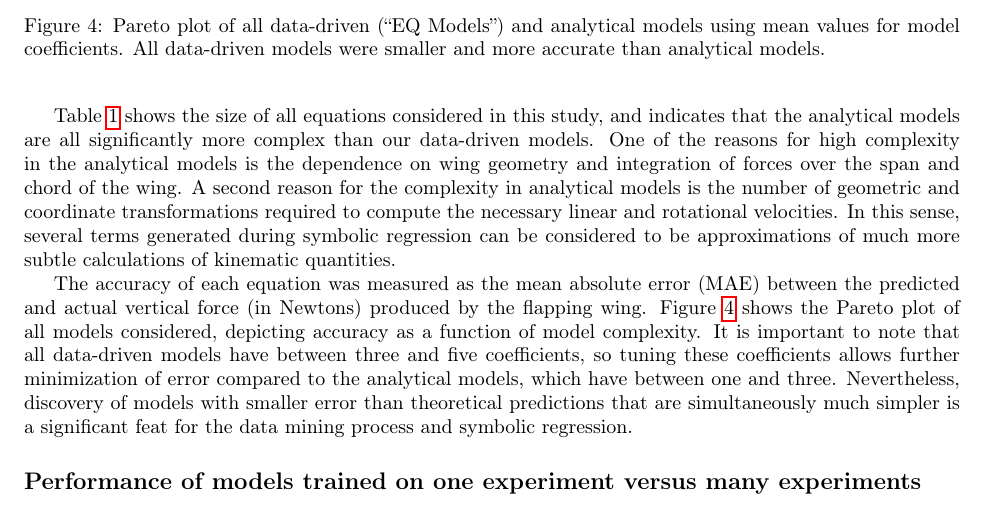
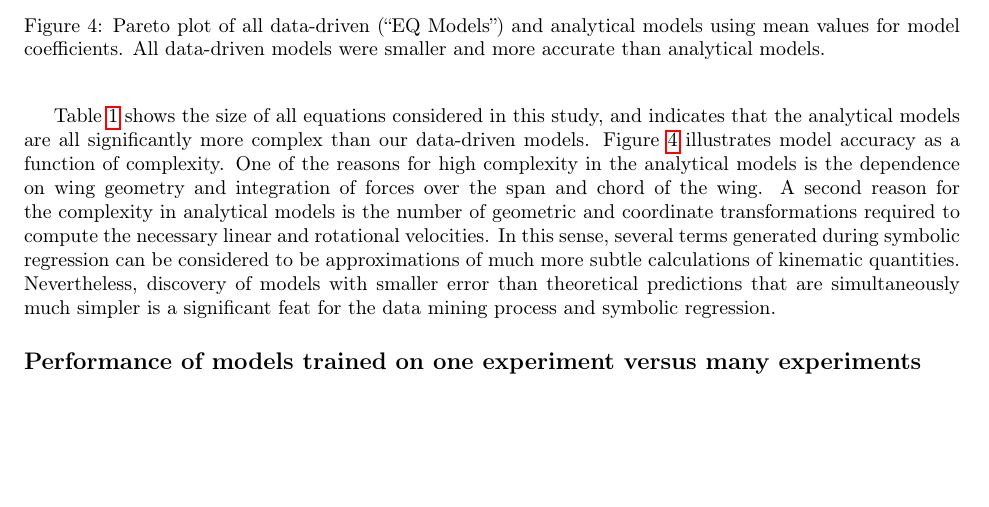
Before and after one commit to charlesarichter/RSI21_Richter, a LaTeX paper (paper/main.tex): part of page 7 of 11, cut so that both start at the same text, the shorter picture padded with empty space. Compiled offline with pdfLaTeX.

Commit message:
Edit evaluation of model performance section

```diff
--- a/paper/main.tex
+++ b/paper/main.tex
@@ -544,24 +544,17 @@ inertial calculation including out-of-plane deviation has a size of 27.
 
 Table~\ref{table:eqmodels} shows the size of all equations considered in this
 study, and indicates that the analytical models are all significantly more
-complex than our data-driven models.  One of the reasons for high complexity in
-the analytical models is the dependence on wing geometry and integration of
-forces over the span and chord of the wing.  A second reason for the complexity
-in analytical models is the number of geometric and coordinate transformations
-required to compute the necessary linear and rotational velocities.  In this
-sense, several terms generated during symbolic regression can be considered to
-be approximations of much more subtle calculations of kinematic quantities.
-
-The accuracy of each equation was measured as the mean absolute error (MAE)
-between the predicted and actual vertical force (in Newtons) produced by the
-flapping wing.  Figure~\ref{fig:pareto_mae} shows the Pareto plot of all models
-considered, depicting accuracy as a function of model complexity. It is
-important to note that all data-driven models have between three and five
-coefficients, so tuning these coefficients allows further minimization of error
-compared to the analytical models, which have between one and three.
-Nevertheless, discovery of models with smaller error than theoretical
-predictions that are simultaneously much simpler is a significant feat for the
-data mining process and symbolic regression.
+complex than our data-driven models.  Figure~\ref{fig:pareto_mae} illustrates
+model accuracy as a function of complexity.  One of the reasons for high
+complexity in the analytical models is the dependence on wing geometry and
+integration of forces over the span and chord of the wing.  A second reason for
+the complexity in analytical models is the number of geometric and coordinate
+transformations required to compute the necessary linear and rotational
+velocities.  In this sense, several terms generated during symbolic regression
+can be considered to be approximations of much more subtle calculations of
+kinematic quantities. Nevertheless, discovery of models with smaller error than
+theoretical predictions that are simultaneously much simpler is a significant
+feat for the data mining process and symbolic regression.
 
 \begin{figure}[ht]
 \centering
```
